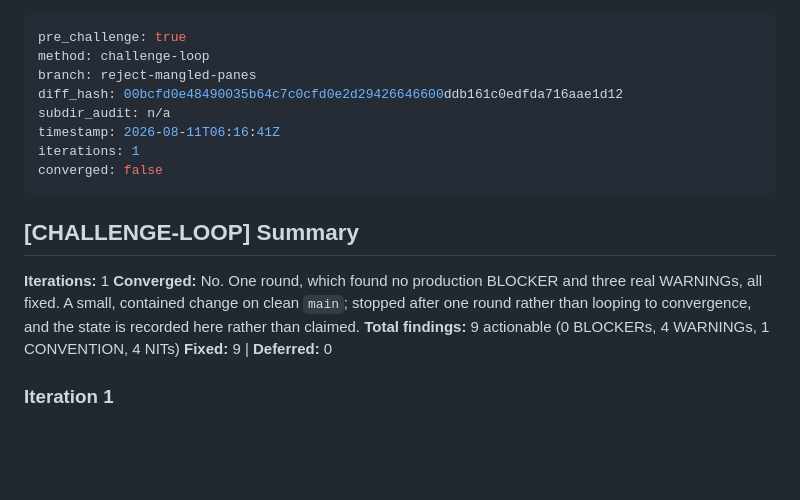
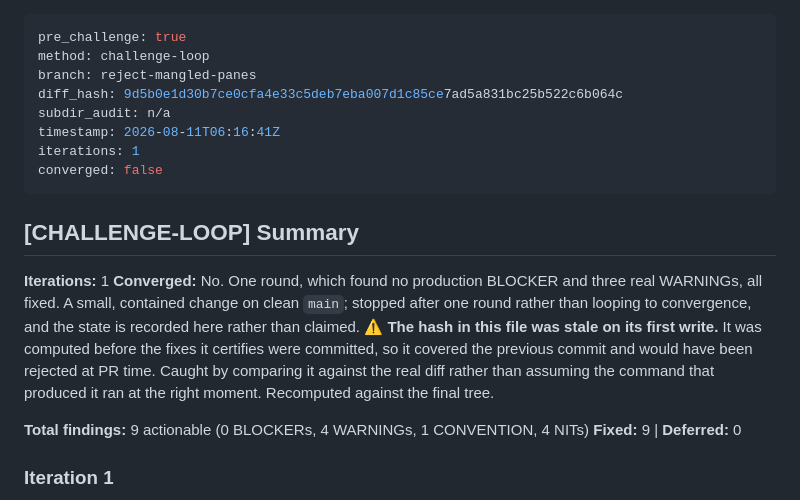
Before and after one commit to joshualeestone/agent-workforce, a Markdown page: .claude/plans/reject-mangled-panes-pre-challenge.md, the part around the change. Rendered like a GitHub page; blank space fills up the shorter version.

Commit message:
reject-mangled-panes -- correct a stale proof hash
The hash was computed before the fixes it certifies were committed, so it
covered the previous commit and would have been rejected at PR time. Caught by
comparing the embedded value against the real diff rather than trusting that
the command had run at the right moment -- the same class as everything else
this branch is about.

```diff
--- a/.claude/plans/reject-mangled-panes-pre-challenge.md
+++ b/.claude/plans/reject-mangled-panes-pre-challenge.md
@@ -2,7 +2,7 @@
 pre_challenge: true
 method: challenge-loop
 branch: reject-mangled-panes
-diff_hash: 00bcfd0e48490035b64c7c0cfd0e2d29426646600ddb161c0edfda716aae1d12
+diff_hash: 9d5b0e1d30b7ce0cfa4e33c5deb7eba007d1c85ce7ad5a831bc25b522c6b064c
 subdir_audit: n/a
 timestamp: 2026-08-11T06:16:41Z
 iterations: 1
@@ -16,6 +16,12 @@ converged: false
 WARNINGs, all fixed. A small, contained change on clean `main`; stopped after
 one round rather than looping to convergence, and the state is recorded here
 rather than claimed.
+⚠️ **The hash in this file was stale on its first write.** It was computed
+before the fixes it certifies were committed, so it covered the previous commit
+and would have been rejected at PR time. Caught by comparing it against the
+real diff rather than assuming the command that produced it ran at the right
+moment. Recomputed against the final tree.
+
 **Total findings:** 9 actionable (0 BLOCKERs, 4 WARNINGs, 1 CONVENTION, 4 NITs)
 **Fixed:** 9 | **Deferred:** 0
 
```
